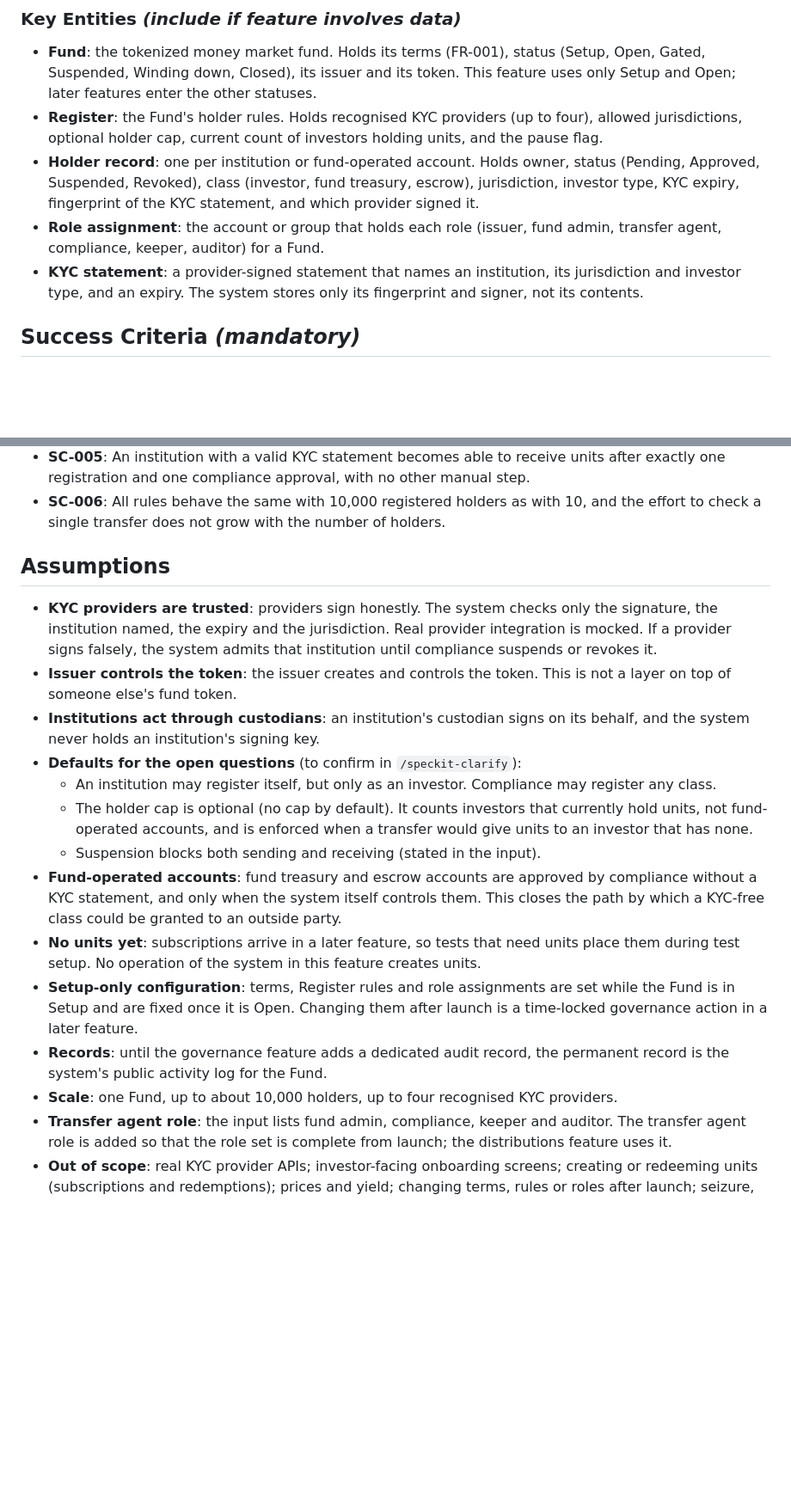
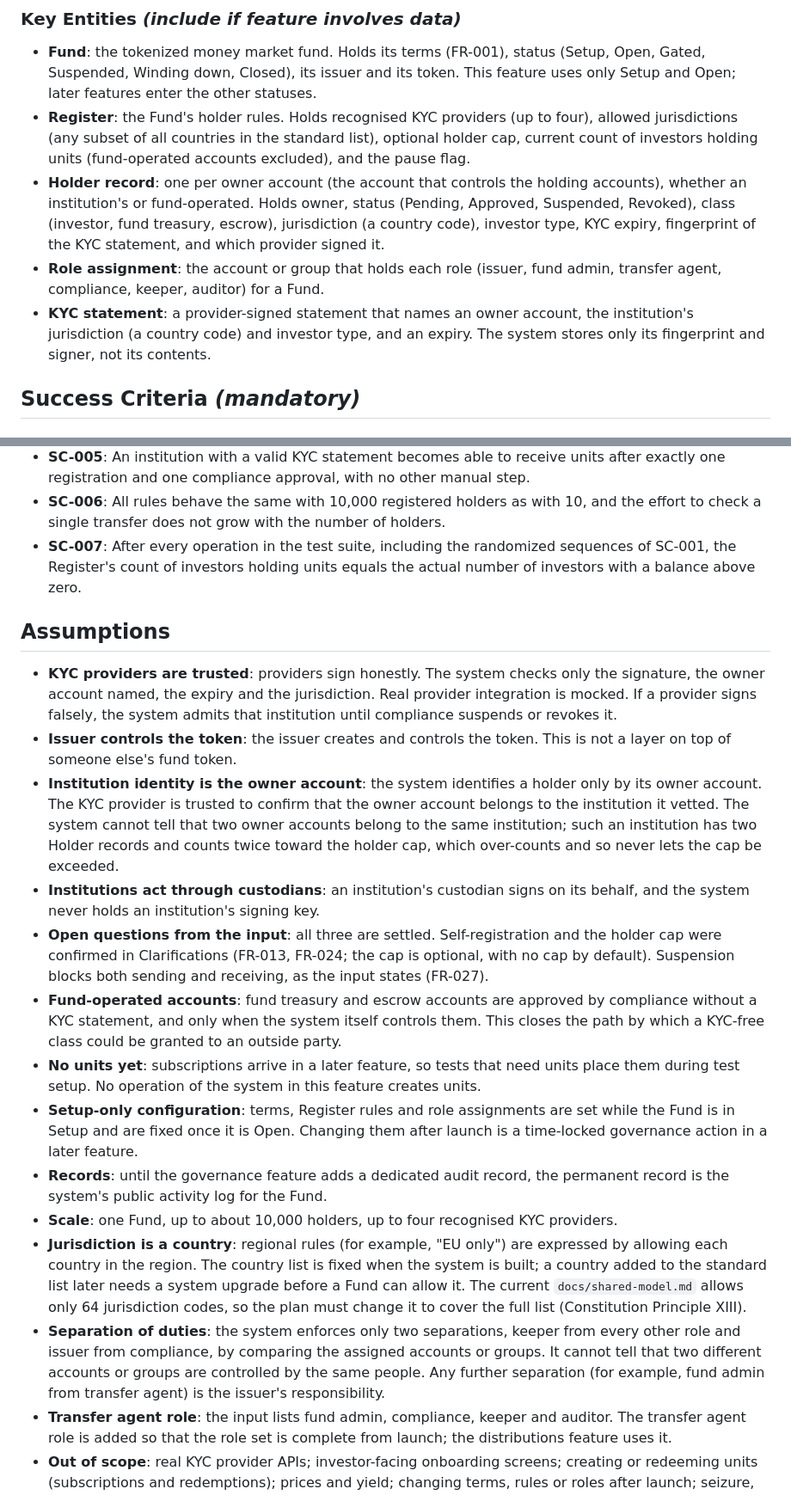
Before and after one commit to jaxter03/tokenized-mmf-collateral, a Markdown page: specs/001-fund-launch-onboarding/spec.md, 2 parts joined by grey strips. Shown at 86% size. Rendered like a GitHub page; blank space fills up the shorter version.

```diff
--- a/specs/001-fund-launch-onboarding/spec.md
+++ b/specs/001-fund-launch-onboarding/spec.md
@@ -267,16 +311,17 @@ action from every party and show that only the right one succeeds.
   Suspended, Winding down, Closed), its issuer and its token. This feature uses only Setup and
   Open; later features enter the other statuses.
 - **Register**: the Fund's holder rules. Holds recognised KYC providers (up to four), allowed
-  jurisdictions, optional holder cap, current count of investors holding units, and the pause
-  flag.
-- **Holder record**: one per institution or fund-operated account. Holds owner, status (Pending,
-  Approved, Suspended, Revoked), class (investor, fund treasury, escrow), jurisdiction, investor
-  type, KYC expiry, fingerprint of the KYC statement, and which provider signed it.
+  jurisdictions (any subset of all countries in the standard list), optional holder cap, current
+  count of investors holding units (fund-operated accounts excluded), and the pause flag.
+- **Holder record**: one per owner account (the account that controls the holding accounts),
+  whether an institution's or fund-operated. Holds owner, status (Pending, Approved, Suspended,
+  Revoked), class (investor, fund treasury, escrow), jurisdiction (a country code), investor type,
+  KYC expiry, fingerprint of the KYC statement, and which provider signed it.
 - **Role assignment**: the account or group that holds each role (issuer, fund admin, transfer
   agent, compliance, keeper, auditor) for a Fund.
-- **KYC statement**: a provider-signed statement that names an institution, its jurisdiction and
-  investor type, and an expiry. The system stores only its fingerprint and signer, not its
-  contents.
+- **KYC statement**: a provider-signed statement that names an owner account, the institution's
+  jurisdiction (a country code) and investor type, and an expiry. The system stores only its
+  fingerprint and signer, not its contents.
 
 ## Success Criteria *(mandatory)*
 
@@ -297,23 +342,28 @@ action from every party and show that only the right one succeeds.
   exactly one registration and one compliance approval, with no other manual step.
 - **SC-006**: All rules behave the same with 10,000 registered holders as with 10, and the effort
   to check a single transfer does not grow with the number of holders.
+- **SC-007**: After every operation in the test suite, including the randomized sequences of
+  SC-001, the Register's count of investors holding units equals the actual number of investors
+  with a balance above zero.
 
 ## Assumptions
 
 - **KYC providers are trusted**: providers sign honestly. The system checks only the signature, the
-  institution named, the expiry and the jurisdiction. Real provider integration is mocked. If a
+  owner account named, the expiry and the jurisdiction. Real provider integration is mocked. If a
   provider signs falsely, the system admits that institution until compliance suspends or revokes
   it.
 - **Issuer controls the token**: the issuer creates and controls the token. This is not a layer on
   top of someone else's fund token.
+- **Institution identity is the owner account**: the system identifies a holder only by its owner
+  account. The KYC provider is trusted to confirm that the owner account belongs to the institution
+  it vetted. The system cannot tell that two owner accounts belong to the same institution; such
+  an institution has two Holder records and counts twice toward the holder cap, which over-counts
+  and so never lets the cap be exceeded.
 - **Institutions act through custodians**: an institution's custodian signs on its behalf, and the
   system never holds an institution's signing key.
-- **Defaults for the open questions** (to confirm in `/speckit-clarify`):
-  - An institution may register itself, but only as an investor. Compliance may register any class.
-  - The holder cap is optional (no cap by default). It counts investors that currently hold units,
-    not fund-operated accounts, and is enforced when a transfer would give units to an investor
-    that has none.
-  - Suspension blocks both sending and receiving (stated in the input).
+- **Open questions from the input**: all three are settled. Self-registration and the holder cap
+  were confirmed in Clarifications (FR-013, FR-024; the cap is optional, with no cap by default).
+  Suspension blocks both sending and receiving, as the input states (FR-027).
 - **Fund-operated accounts**: fund treasury and escrow accounts are approved by compliance without
   a KYC statement, and only when the system itself controls them. This closes the path by which a
   KYC-free class could be granted to an outside party.
@@ -325,6 +375,15 @@ action from every party and show that only the right one succeeds.
 - **Records**: until the governance feature adds a dedicated audit record, the permanent record is
   the system's public activity log for the Fund.
 - **Scale**: one Fund, up to about 10,000 holders, up to four recognised KYC providers.
+- **Jurisdiction is a country**: regional rules (for example, "EU only") are expressed by allowing
+  each country in the region. The country list is fixed when the system is built; a country added
+  to the standard list later needs a system upgrade before a Fund can allow it. The current
+  `docs/shared-model.md` allows only 64 jurisdiction codes, so the plan must change it to cover the
+  full list (Constitution Principle XIII).
+- **Separation of duties**: the system enforces only two separations, keeper from every other role
+  and issuer from compliance, by comparing the assigned accounts or groups. It cannot tell that two
+  different accounts or groups are controlled by the same people. Any further separation (for
+  example, fund admin from transfer agent) is the issuer's responsibility.
 - **Transfer agent role**: the input lists fund admin, compliance, keeper and auditor. The transfer
   agent role is added so that the role set is complete from launch; the distributions feature uses
   it.
```
Also changed, not shown: other parts of specs/001-fund-launch-onboarding/spec.md (+59 -15 lines).
